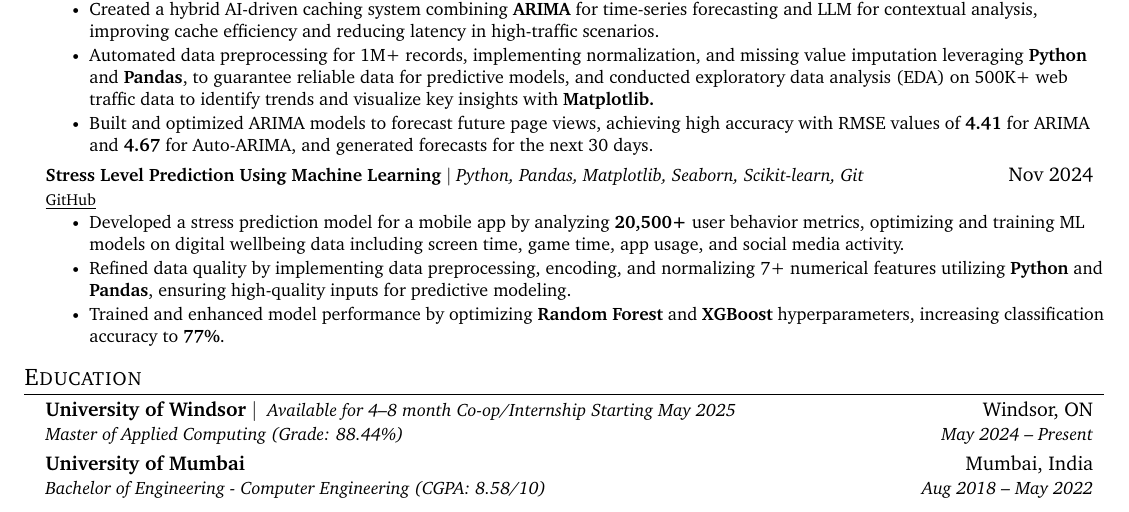
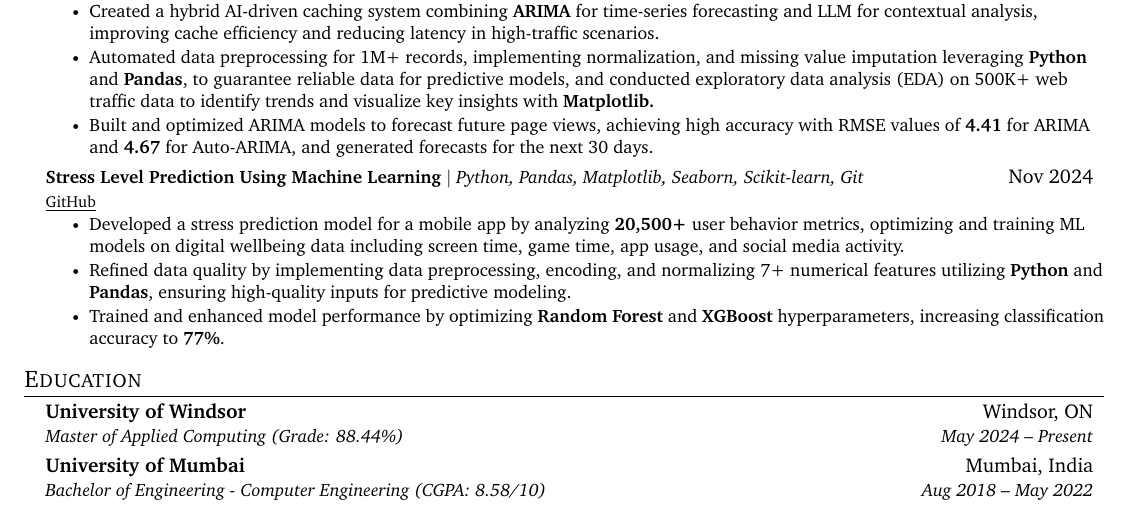
Before and after one commit to aaryen-dsouza/AaryenResumeLatex, a LaTeX document (DE/main.tex): part of the page, cut so that both start at the same text. Compiled offline with pdfLaTeX.

Commit message:
Refactor education section in main.tex by correcting subheading commands for consistency across DE and SD resumes.

```diff
--- a/DE/main.tex
+++ b/DE/main.tex
@@ -241,10 +241,9 @@
 %-----------EDUCATION-----------
 \section{Education}
 \resumeSubHeadingListStart
-\resumeEduSubheading
+\resumeSubheading
 {University of Windsor}{Windsor, ON}
 {Master of Applied Computing (Grade: 88.44\%)}{May 2024 -- Present}
-{ Available for 4--8 month Co-op/Internship Starting May 2025}
 \resumeSubheading
 {University of Mumbai}{Mumbai, India}
 {Bachelor of Engineering - Computer Engineering (CGPA: 8.58/10)}{Aug 2018 -- May 2022}
```
Also changed, not shown: SD/main.tex (+1 -2 lines), DE/main.pdf, SD/main.pdf, 7 other files.
